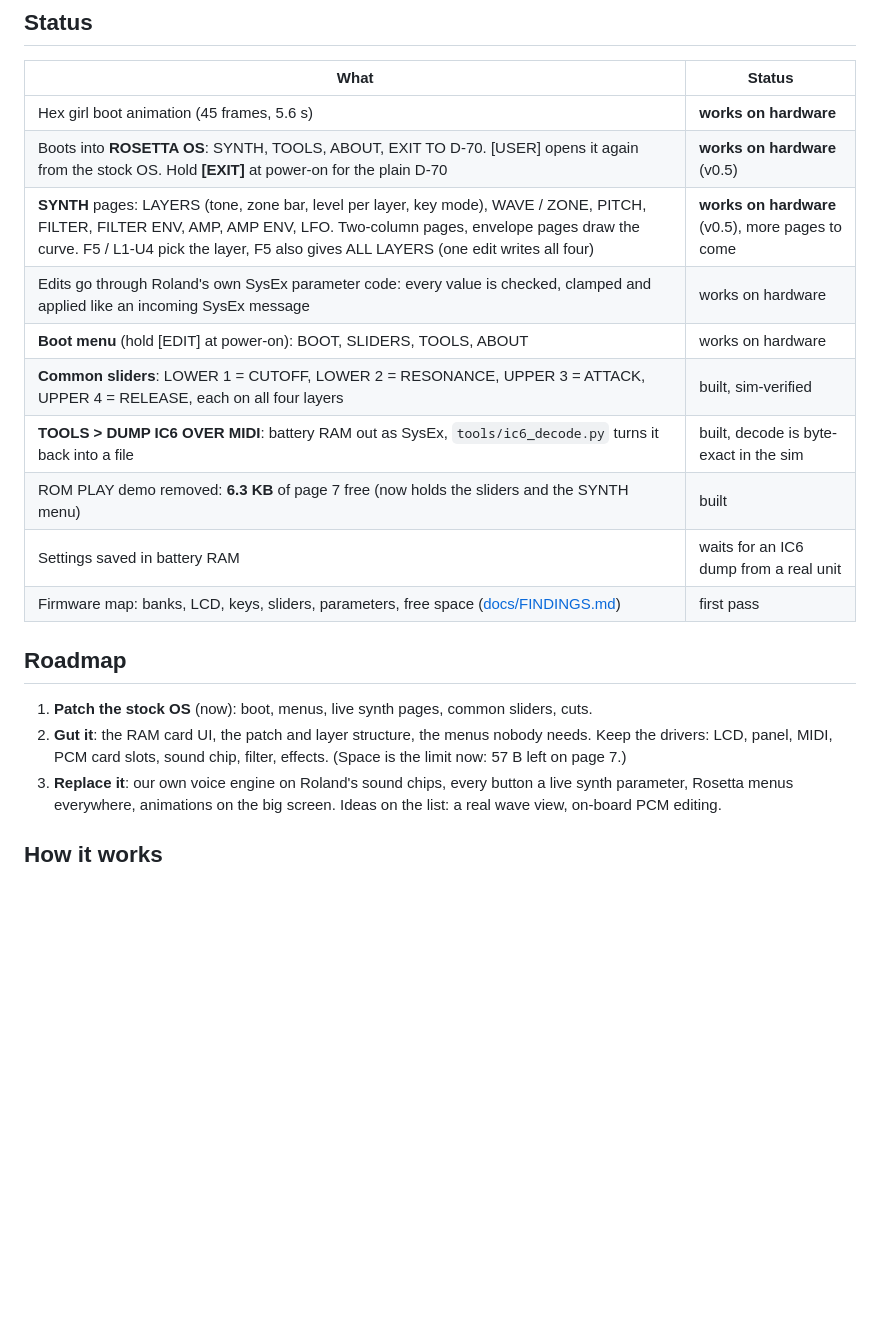
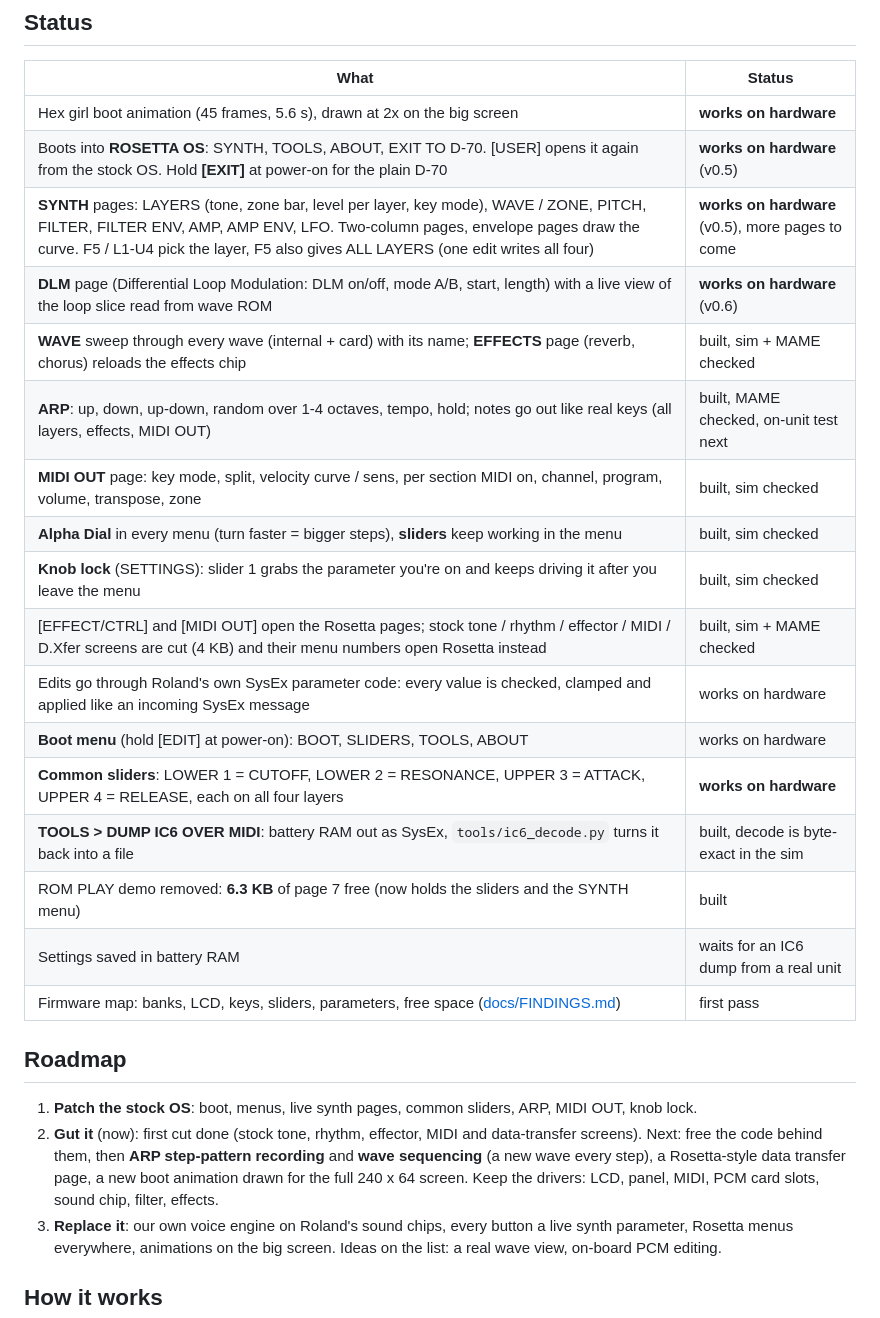
Before and after one commit to yuyoi/D70-Rosetta-Os, a Markdown page: README.md, the part around one of its changes. Rendered like a GitHub page; blank space fills up the shorter version.

```diff
--- a/README.md
+++ b/README.md
@@ -39,12 +42,19 @@ uses the LCD's own font; the previews use a stand-in, and the tone names are mad
 
 | What | Status |
 |---|---|
-| Hex girl boot animation (45 frames, 5.6 s) | **works on hardware** |
+| Hex girl boot animation (45 frames, 5.6 s), drawn at 2x on the big screen | **works on hardware** |
 | Boots into **ROSETTA OS**: SYNTH, TOOLS, ABOUT, EXIT TO D-70. [USER] opens it again from the stock OS. Hold **[EXIT]** at power-on for the plain D-70 | **works on hardware** (v0.5) |
 | **SYNTH** pages: LAYERS (tone, zone bar, level per layer, key mode), WAVE / ZONE, PITCH, FILTER, FILTER ENV, AMP, AMP ENV, LFO. Two-column pages, envelope pages draw the curve. F5 / L1-U4 pick the layer, F5 also gives ALL LAYERS (one edit writes all four) | **works on hardware** (v0.5), more pages to come |
+| **DLM** page (Differential Loop Modulation: DLM on/off, mode A/B, start, length) with a live view of the loop slice read from wave ROM | **works on hardware** (v0.6) |
+| **WAVE** sweep through every wave (internal + card) with its name; **EFFECTS** page (reverb, chorus) reloads the effects chip | built, sim + MAME checked |
+| **ARP**: up, down, up-down, random over 1-4 octaves, tempo, hold; notes go out like real keys (all layers, effects, MIDI OUT) | built, MAME checked, on-unit test next |
+| **MIDI OUT** page: key mode, split, velocity curve / sens, per section MIDI on, channel, program, volume, transpose, zone | built, sim checked |
+| **Alpha Dial** in every menu (turn faster = bigger steps), **sliders** keep working in the menu | built, sim checked |
+| **Knob lock** (SETTINGS): slider 1 grabs the parameter you're on and keeps driving it after you leave the menu | built, sim checked |
+| [EFFECT/CTRL] and [MIDI OUT] open the Rosetta pages; stock tone / rhythm / effector / MIDI / D.Xfer screens are cut (4 KB) and their menu numbers open Rosetta instead | built, sim + MAME checked |
 | Edits go through Roland's own SysEx parameter code: every value is checked, clamped and applied like an incoming SysEx message | works on hardware |
 | **Boot menu** (hold [EDIT] at power-on): BOOT, SLIDERS, TOOLS, ABOUT | works on hardware |
-| **Common sliders**: LOWER 1 = CUTOFF, LOWER 2 = RESONANCE, UPPER 3 = ATTACK, UPPER 4 = RELEASE, each on all four layers | built, sim-verified |
+| **Common sliders**: LOWER 1 = CUTOFF, LOWER 2 = RESONANCE, UPPER 3 = ATTACK, UPPER 4 = RELEASE, each on all four layers | **works on hardware** |
 | **TOOLS > DUMP IC6 OVER MIDI**: battery RAM out as SysEx, `tools/ic6_decode.py` turns it back into a file | built, decode is byte-exact in the sim |
 | ROM PLAY demo removed: **6.3 KB** of page 7 free (now holds the sliders and the SYNTH menu) | built |
 | Settings saved in battery RAM | waits for an IC6 dump from a real unit |
@@ -52,9 +62,11 @@ uses the LCD's own font; the previews use a stand-in, and the tone names are mad
 
 ## Roadmap
 
-1. **Patch the stock OS** (now): boot, menus, live synth pages, common sliders, cuts.
-2. **Gut it**: the RAM card UI, the patch and layer structure, the menus nobody needs. Keep the drivers:
-   LCD, panel, MIDI, PCM card slots, sound chip, filter, effects. (Space is the limit now: 57 B left on page 7.)
+1. **Patch the stock OS**: boot, menus, live synth pages, common sliders, ARP, MIDI OUT, knob lock.
+2. **Gut it** (now): first cut done (stock tone, rhythm, effector, MIDI and data-transfer screens). Next: free the
+   code behind them, then **ARP step-pattern recording** and **wave sequencing** (a new wave every step), a
+   Rosetta-style data transfer page, a new boot animation drawn for the full 240 x 64 screen. Keep the drivers:
+   LCD, panel, MIDI, PCM card slots, sound chip, filter, effects.
 3. **Replace it**: our own voice engine on Roland's sound chips, every button a live synth parameter, Rosetta
    menus everywhere, animations on the big screen. Ideas on the list: a real wave view, on-board PCM editing.
 
```
Also changed, not shown: other parts of README.md (+20 -8 lines), docs/FINDINGS.md (+21 -0 lines), docs/synth_v06.png (added), 9 other files.
